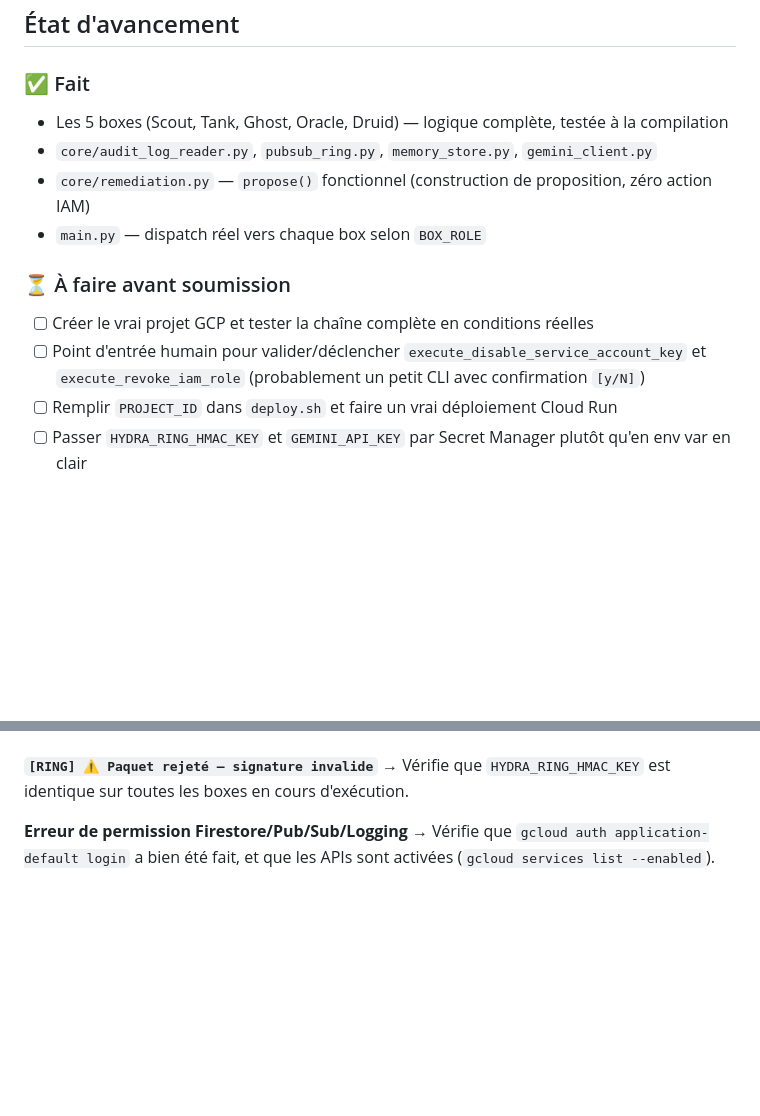
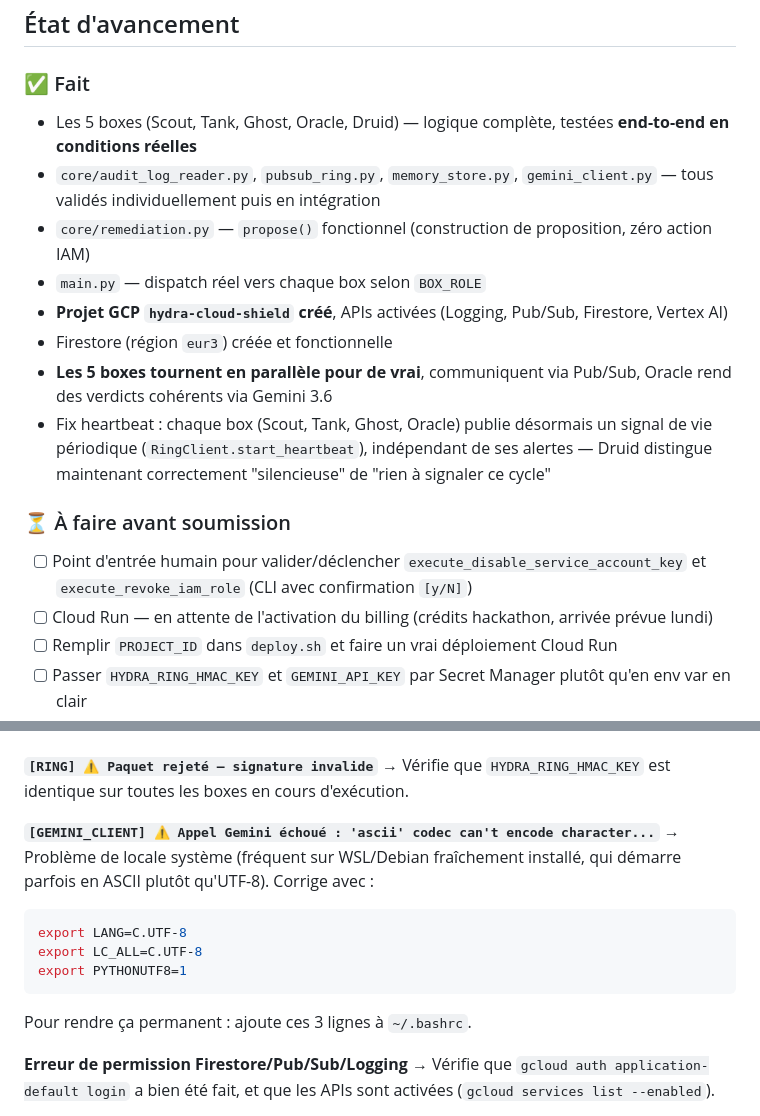
Before and after one commit to ModelingSolver/All-Things-Agentic-Hackathon, a Markdown page: README.md, 2 parts joined by grey strips. Drawn GitHub-style; blank space fills up the shorter version.

Commit message:
Applique réellement les mises à jour README (état d'avancement + dépannage locale UTF-8)

````diff
--- a/README.md
+++ b/README.md
@@ -316,15 +316,19 @@ la disponibilité de vrais logs suspects.
 ## État d'avancement
 
 ### ✅ Fait
-- Les 5 boxes (Scout, Tank, Ghost, Oracle, Druid) — logique complète, testée à la compilation
-- `core/audit_log_reader.py`, `pubsub_ring.py`, `memory_store.py`, `gemini_client.py`
+- Les 5 boxes (Scout, Tank, Ghost, Oracle, Druid) — logique complète, testées **end-to-end en conditions réelles**
+- `core/audit_log_reader.py`, `pubsub_ring.py`, `memory_store.py`, `gemini_client.py` — tous validés individuellement puis en intégration
 - `core/remediation.py` — `propose()` fonctionnel (construction de proposition, zéro action IAM)
 - `main.py` — dispatch réel vers chaque box selon `BOX_ROLE`
+- **Projet GCP `hydra-cloud-shield` créé**, APIs activées (Logging, Pub/Sub, Firestore, Vertex AI)
+- Firestore (région `eur3`) créée et fonctionnelle
+- **Les 5 boxes tournent en parallèle pour de vrai**, communiquent via Pub/Sub, Oracle rend des verdicts cohérents via Gemini 3.6
+- Fix heartbeat : chaque box (Scout, Tank, Ghost, Oracle) publie désormais un signal de vie périodique (`RingClient.start_heartbeat`), indépendant de ses alertes — Druid distingue maintenant correctement "silencieuse" de "rien à signaler ce cycle"
 
 ### ⏳ À faire avant soumission
-- [ ] Créer le vrai projet GCP et tester la chaîne complète en conditions réelles
 - [ ] Point d'entrée humain pour valider/déclencher `execute_disable_service_account_key`
-      et `execute_revoke_iam_role` (probablement un petit CLI avec confirmation `[y/N]`)
+      et `execute_revoke_iam_role` (CLI avec confirmation `[y/N]`)
+- [ ] Cloud Run — en attente de l'activation du billing (crédits hackathon, arrivée prévue lundi)
 - [ ] Remplir `PROJECT_ID` dans `deploy.sh` et faire un vrai déploiement Cloud Run
 - [ ] Passer `HYDRA_RING_HMAC_KEY` et `GEMINI_API_KEY` par Secret Manager plutôt qu'en env var en clair
 - [ ] Diagramme d'architecture (schéma visuel pour la soumission Devpost)
@@ -351,6 +355,16 @@ pour vérifier que ça remonte.
 
 **`[RING] ⚠️ Paquet rejeté — signature invalide`**
 → Vérifie que `HYDRA_RING_HMAC_KEY` est identique sur toutes les boxes en cours d'exécution.
+
+**`[GEMINI_CLIENT] ⚠️ Appel Gemini échoué : 'ascii' codec can't encode character...`**
+→ Problème de locale système (fréquent sur WSL/Debian fraîchement installé,
+qui démarre parfois en ASCII plutôt qu'UTF-8). Corrige avec :
+```bash
+export LANG=C.UTF-8
+export LC_ALL=C.UTF-8
+export PYTHONUTF8=1
+```
+Pour rendre ça permanent : ajoute ces 3 lignes à `~/.bashrc`.
 
 **Erreur de permission Firestore/Pub/Sub/Logging**
 → Vérifie que `gcloud auth application-default login` a bien été fait,
````
